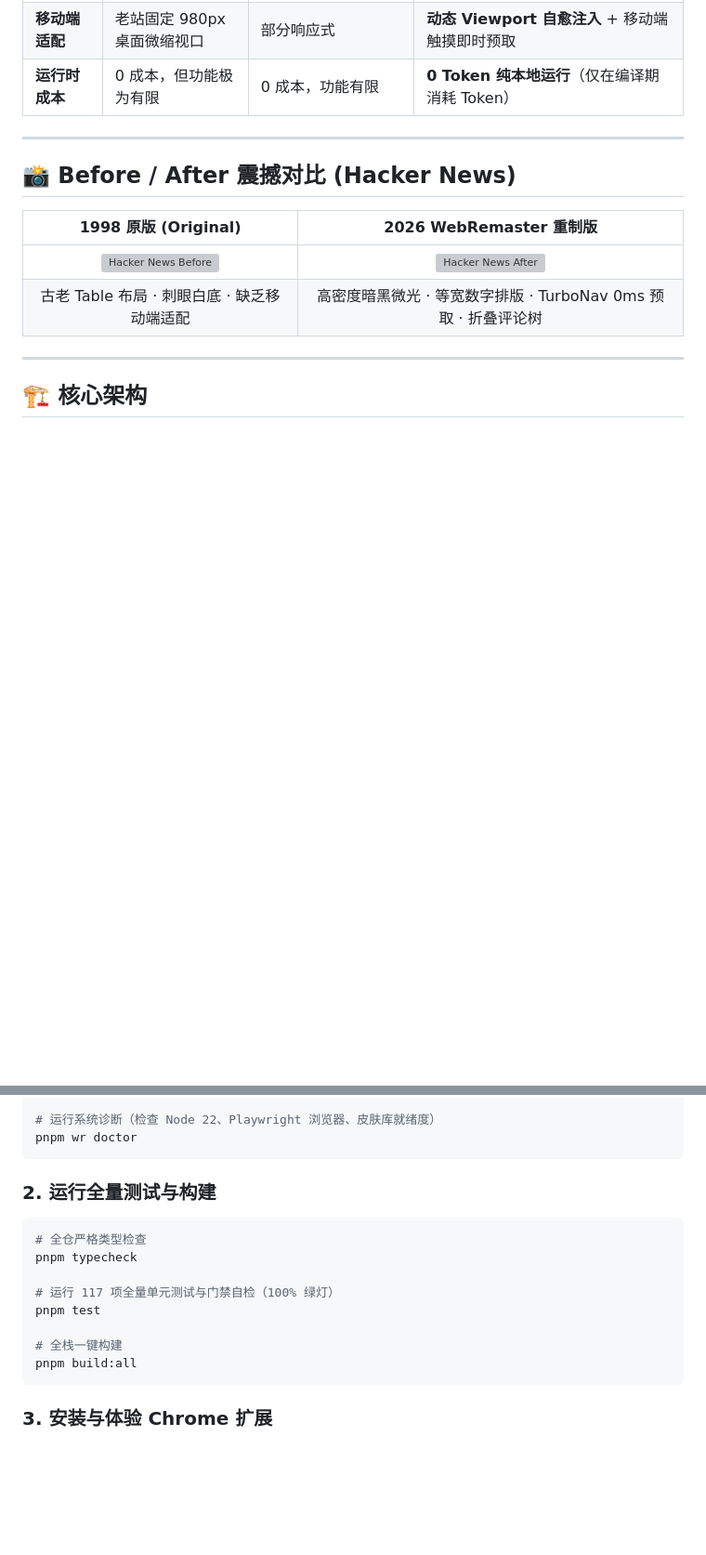
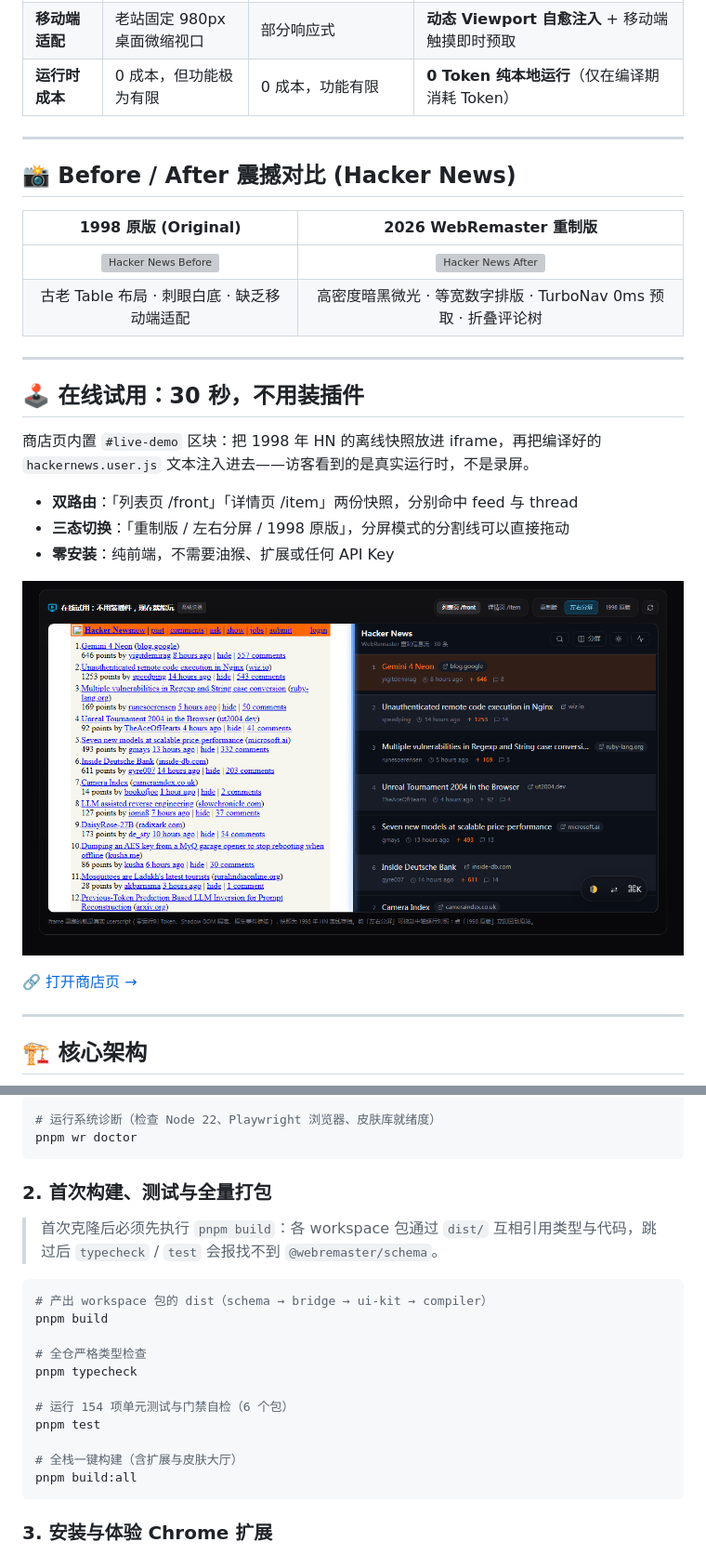
Before and after one commit to 2523936931a-svg/webremaster, a Markdown page: README.md, 2 parts joined by grey strips. Shown at 93% size. GitHub-like rendering; pictures changed too: docs/playground.png (added); blank space fills up the shorter version; grey boxes are pictures that could not be loaded.

````diff
--- a/README.md
+++ b/README.md
@@ -59,6 +63,20 @@
 
 ---
 
+## 🕹️ 在线试用：30 秒，不用装插件
+
+商店页内置 `#live-demo` 区块：把 1998 年 HN 的离线快照放进 iframe，再把编译好的 `hackernews.user.js` 文本注入进去——访客看到的是真实运行时，不是录屏。
+
+- **双路由**：「列表页 /front」「详情页 /item」两份快照，分别命中 feed 与 thread
+- **三态切换**：「重制版 / 左右分屏 / 1998 原版」，分屏模式的分割线可以直接拖动
+- **零安装**：纯前端，不需要油猴、扩展或任何 API Key
+
+![在线试用：左侧 1998 原版、右侧重制版](docs/playground.png)
+
+[🔗 打开商店页 →](https://webremaster.github.io/webremaster/#live-demo)
+
+---
+
 ## 🏗️ 核心架构
 
 ```mermaid
@@ -121,16 +137,21 @@ pnpm install
 pnpm wr doctor
 ```
 
-### 2. 运行全量测试与构建
+### 2. 首次构建、测试与全量打包
+
+> 首次克隆后必须先执行 `pnpm build`：各 workspace 包通过 `dist/` 互相引用类型与代码，跳过后 `typecheck` / `test` 会报找不到 `@webremaster/schema`。
 
 ```bash
+# 产出 workspace 包的 dist（schema → bridge → ui-kit → compiler）
+pnpm build
+
 # 全仓严格类型检查
 pnpm typecheck
 
-# 运行 117 项全量单元测试与门禁自检（100% 绿灯）
+# 运行 154 项单元测试与门禁自检（6 个包）
 pnpm test
 
-# 全栈一键构建
+# 全栈一键构建（含扩展与皮肤大厅）
 pnpm build:all
 ```
 
````
Also changed, not shown: other parts of README.md (+25 -17 lines), CHANGELOG.md (added, +67 -0 lines), CONTRIBUTING.md (+12 -4 lines), README.en.md (added, +135 -0 lines), docs/LAUNCH_CHECKLIST.md (added, +218 -0 lines), docs/PROJECT_SHOWCASE.md (+4 -4 lines), docs/demo.gif (added), docs/palette.gif (added).
